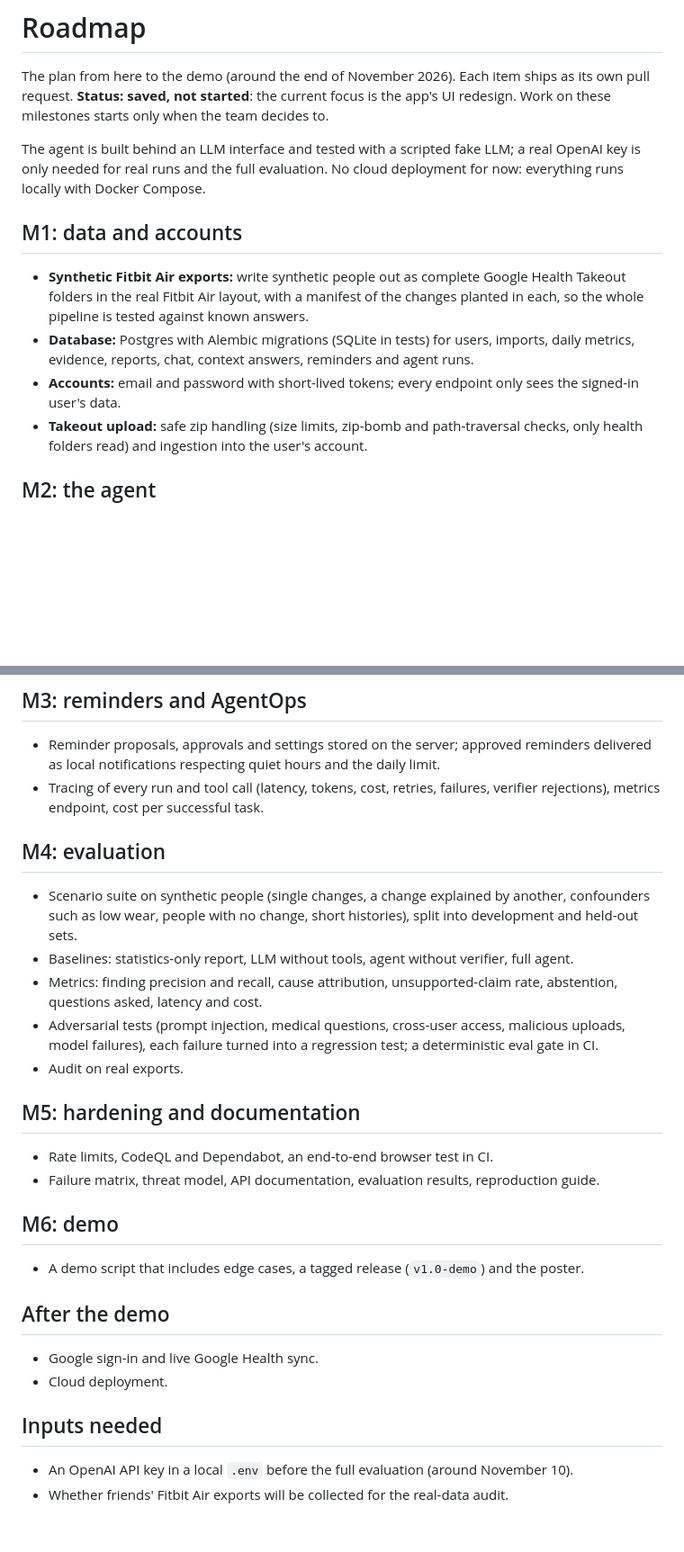
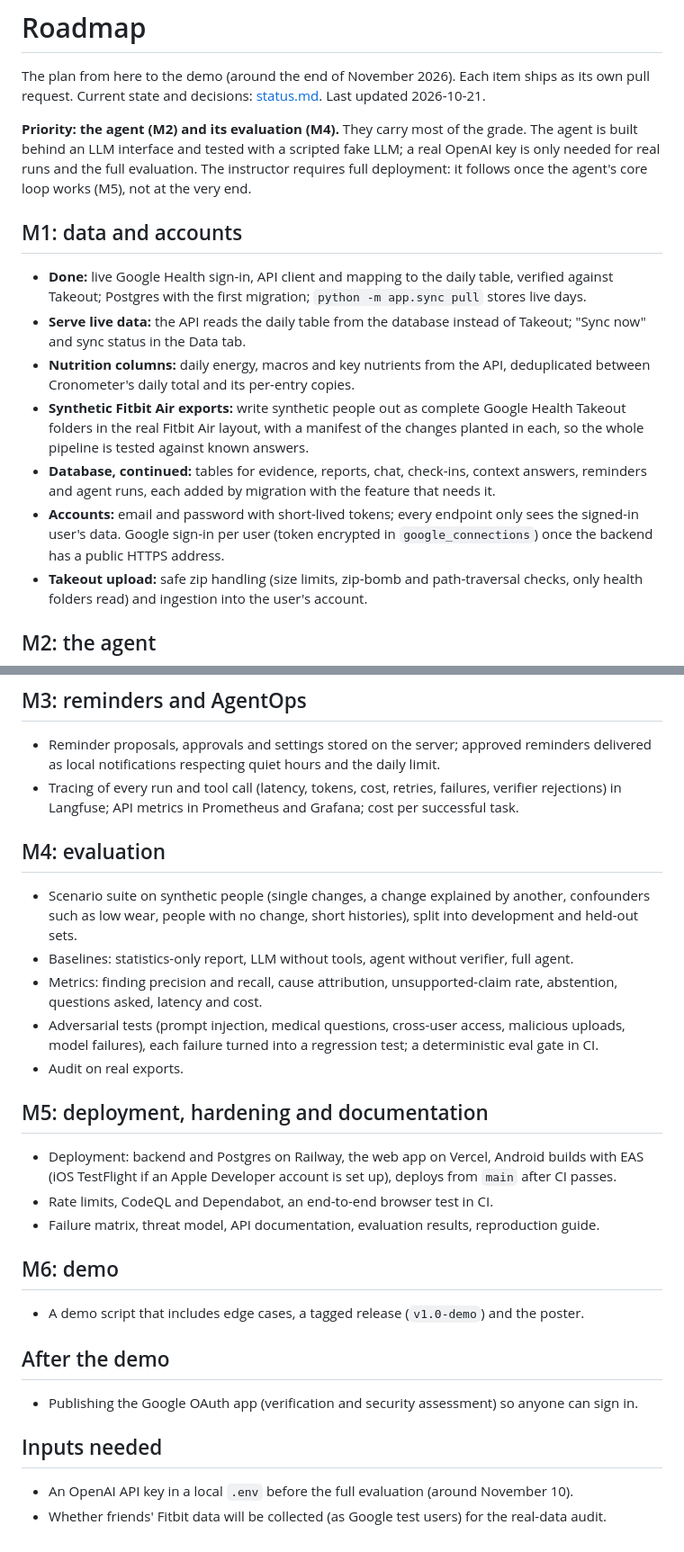
Before and after one commit to assi09/503P_Project, a Markdown page: docs/roadmap.md, 2 parts joined by grey strips. Shown at 90% size. Drawn GitHub-style; blank space fills up the shorter version.

Commit message:
Update the roadmap to today's state and priorities
Marks the data work done, puts the agent and its evaluation first, and moves deployment before the demo since it is required.

```diff
--- a/docs/roadmap.md
+++ b/docs/roadmap.md
@@ -1,22 +1,29 @@
 # Roadmap
 
 The plan from here to the demo (around the end of November 2026). Each item ships as its own pull
-request. **Status: saved, not started**: the current focus is the app's UI redesign. Work on these
-milestones starts only when the team decides to.
+request. Current state and decisions: [status.md](status.md). Last updated 2026-10-21.
 
-The agent is built behind an LLM interface and tested with a scripted fake LLM; a real OpenAI key
-is only needed for real runs and the full evaluation. No cloud deployment for now: everything
-runs locally with Docker Compose.
+**Priority: the agent (M2) and its evaluation (M4).** They carry most of the grade. The agent is
+built behind an LLM interface and tested with a scripted fake LLM; a real OpenAI key is only needed
+for real runs and the full evaluation. The instructor requires full deployment: it follows once the
+agent's core loop works (M5), not at the very end.
 
 ## M1: data and accounts
 
+- **Done:** live Google Health sign-in, API client and mapping to the daily table, verified against
+  Takeout; Postgres with the first migration; `python -m app.sync pull` stores live days.
+- **Serve live data:** the API reads the daily table from the database instead of Takeout; "Sync
+  now" and sync status in the Data tab.
+- **Nutrition columns:** daily energy, macros and key nutrients from the API, deduplicated between
+  Cronometer's daily total and its per-entry copies.
 - **Synthetic Fitbit Air exports:** write synthetic people out as complete Google Health Takeout
   folders in the real Fitbit Air layout, with a manifest of the changes planted in each, so the
   whole pipeline is tested against known answers.
-- **Database:** Postgres with Alembic migrations (SQLite in tests) for users, imports, daily
-  metrics, evidence, reports, chat, context answers, reminders and agent runs.
+- **Database, continued:** tables for evidence, reports, chat, check-ins, context answers,
+  reminders and agent runs, each added by migration with the feature that needs it.
 - **Accounts:** email and password with short-lived tokens; every endpoint only sees the signed-in
-  user's data.
+  user's data. Google sign-in per user (token encrypted in `google_connections`) once the backend
+  has a public HTTPS address.
 - **Takeout upload:** safe zip handling (size limits, zip-bomb and path-traversal checks, only
   health folders read) and ingestion into the user's account.
 
@@ -39,7 +46,7 @@ runs locally with Docker Compose.
 - Reminder proposals, approvals and settings stored on the server; approved reminders delivered as
   local notifications respecting quiet hours and the daily limit.
 - Tracing of every run and tool call (latency, tokens, cost, retries, failures, verifier
-  rejections), metrics endpoint, cost per successful task.
+  rejections) in Langfuse; API metrics in Prometheus and Grafana; cost per successful task.
 
 ## M4: evaluation
 
@@ -53,8 +60,10 @@ runs locally with Docker Compose.
   model failures), each failure turned into a regression test; a deterministic eval gate in CI.
 - Audit on real exports.
 
-## M5: hardening and documentation
+## M5: deployment, hardening and documentation
 
+- Deployment: backend and Postgres on Railway, the web app on Vercel, Android builds with EAS
+  (iOS TestFlight if an Apple Developer account is set up), deploys from `main` after CI passes.
 - Rate limits, CodeQL and Dependabot, an end-to-end browser test in CI.
 - Failure matrix, threat model, API documentation, evaluation results, reproduction guide.
 
@@ -64,10 +73,9 @@ runs locally with Docker Compose.
 
 ## After the demo
 
-- Google sign-in and live Google Health sync.
-- Cloud deployment.
+- Publishing the Google OAuth app (verification and security assessment) so anyone can sign in.
 
 ## Inputs needed
 
 - An OpenAI API key in a local `.env` before the full evaluation (around November 10).
-- Whether friends' Fitbit Air exports will be collected for the real-data audit.
+- Whether friends' Fitbit data will be collected (as Google test users) for the real-data audit.
```
